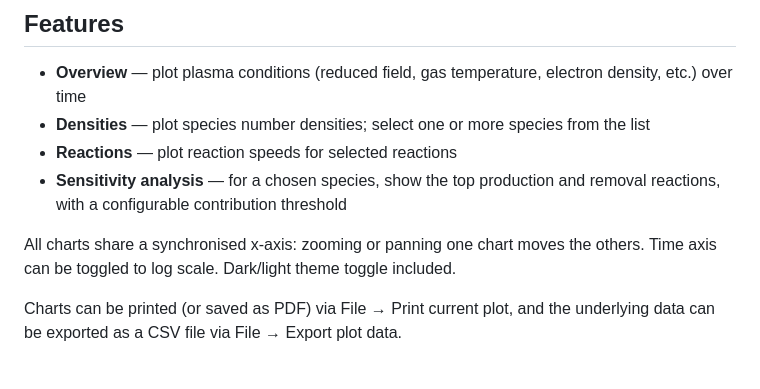
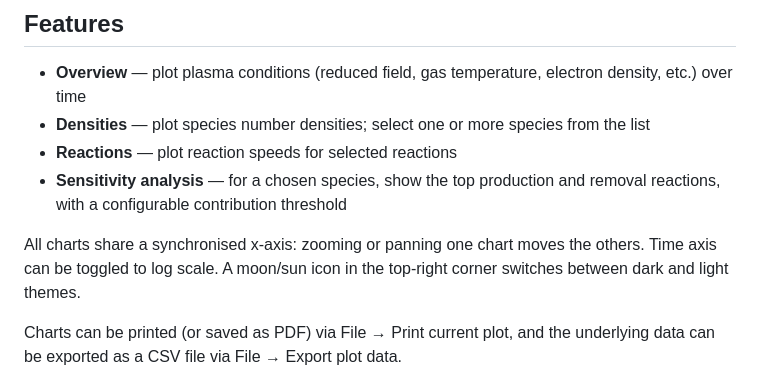
Before and after one commit to aluque/jsplaskin, a Markdown page: README.md, the part around the change. GitHub-like rendering.

Commit message:
Update README to describe theme toggle icon button
Co-Authored-By: Claude Sonnet 4.6 <noreply@anthropic.com>

```diff
--- a/README.md
+++ b/README.md
@@ -11,7 +11,7 @@ A browser-based viewer for plasma kinetics simulation output, inspired by [QtPla
 - **Reactions** — plot reaction speeds for selected reactions
 - **Sensitivity analysis** — for a chosen species, show the top production and removal reactions, with a configurable contribution threshold
 
-All charts share a synchronised x-axis: zooming or panning one chart moves the others. Time axis can be toggled to log scale. Dark/light theme toggle included.
+All charts share a synchronised x-axis: zooming or panning one chart moves the others. Time axis can be toggled to log scale. A moon/sun icon in the top-right corner switches between dark and light themes.
 
 Charts can be printed (or saved as PDF) via File → Print current plot, and the underlying data can be exported as a CSV file via File → Export plot data.
 
```
